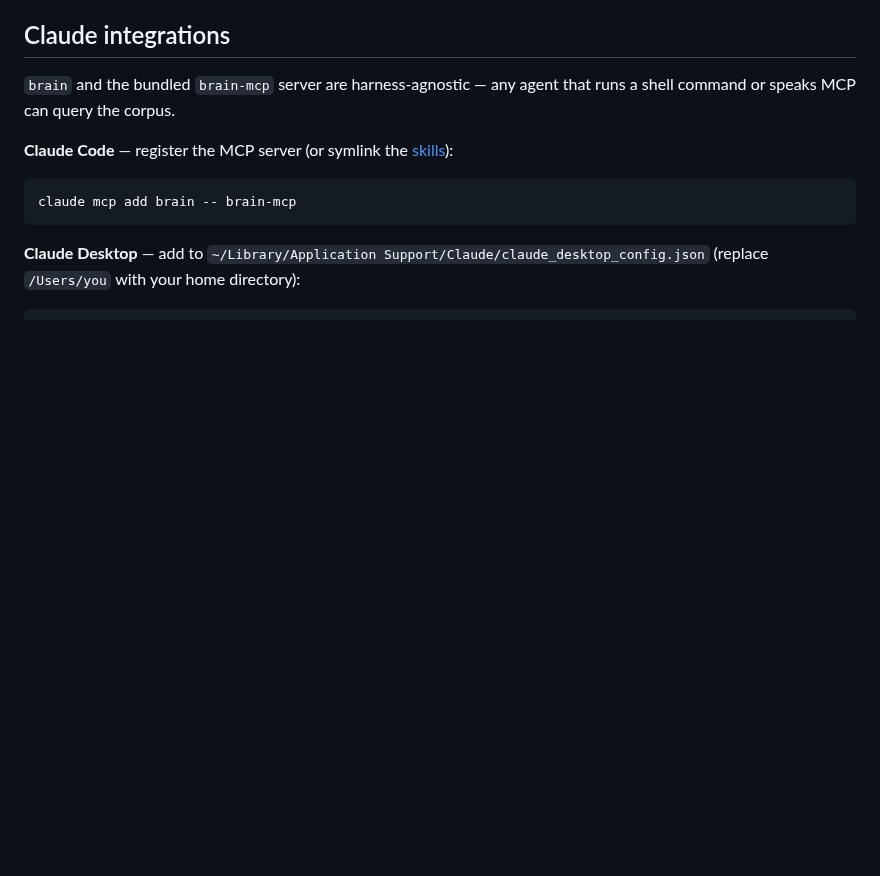
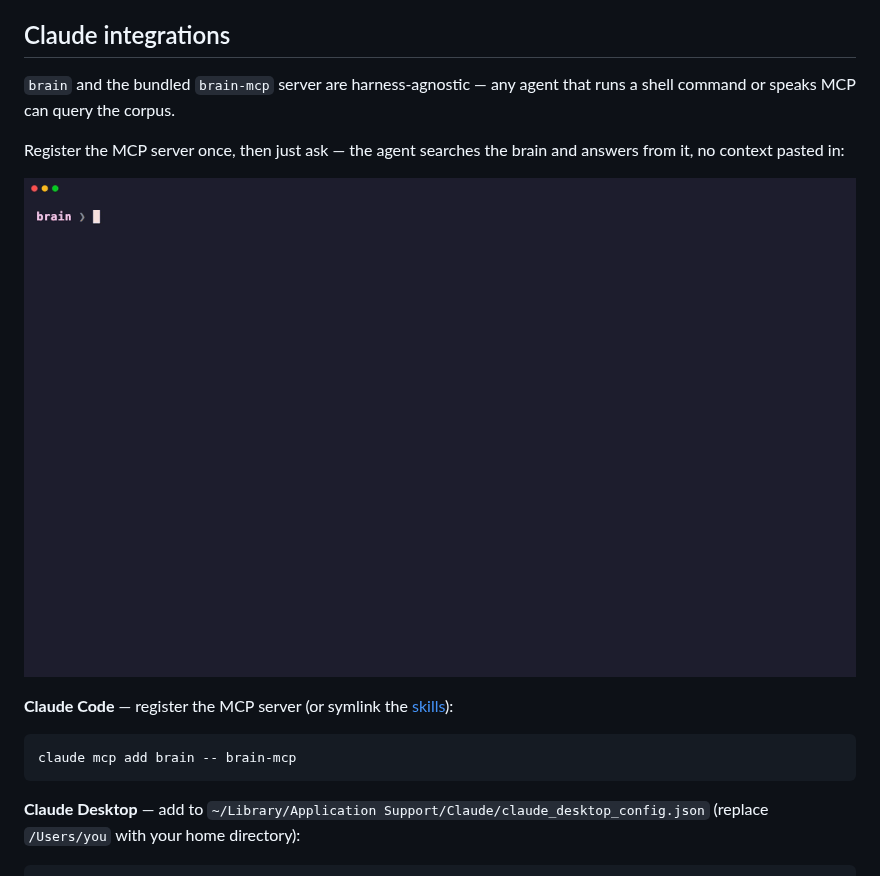
Before and after one commit to mshtawythug/second-brain, a Markdown page: README.md, the part around the change. Rendered like a GitHub page; pictures changed too: docs/assets/mcp.gif (added); blank space fills up the shorter version.

````diff
--- a/README.md
+++ b/README.md
@@ -102,6 +102,10 @@ Add `--json` to `search` / `show` / `list` for machine-readable output, and `--f
 
 `brain` and the bundled `brain-mcp` server are harness-agnostic — any agent that runs a shell command or speaks MCP can query the corpus.
 
+Register the MCP server once, then just ask — the agent searches the brain and answers from it, no context pasted in:
+
+![Claude answering a question from the brain over the brain-mcp MCP server](docs/assets/mcp.gif)
+
 **Claude Code** — register the MCP server (or symlink the [skills](docs/configuration.md#claude-code-consult-brain-skill)):
 
 ```bash
````
Also changed, not shown: 3 other files.
